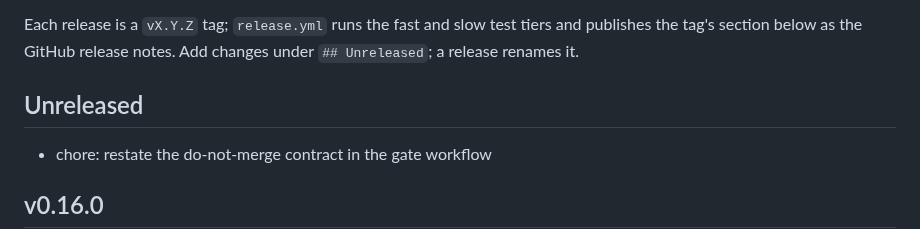
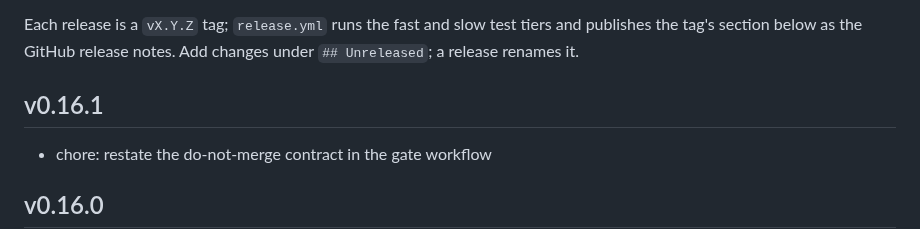
Before and after one commit to bborbe/sudoku, a Markdown page: CHANGELOG.md, the part around the change. Drawn GitHub-style.

Commit message:
release v0.16.1

```diff
--- a/CHANGELOG.md
+++ b/CHANGELOG.md
@@ -10,7 +10,7 @@ Please choose versions by [Semantic Versioning](http://semver.org/).
 
 Each release is a `vX.Y.Z` tag; `release.yml` runs the fast and slow test tiers and publishes the tag's section below as the GitHub release notes. Add changes under `## Unreleased`; a release renames it.
 
-## Unreleased
+## v0.16.1
 
 - chore: restate the do-not-merge contract in the gate workflow
 
```
